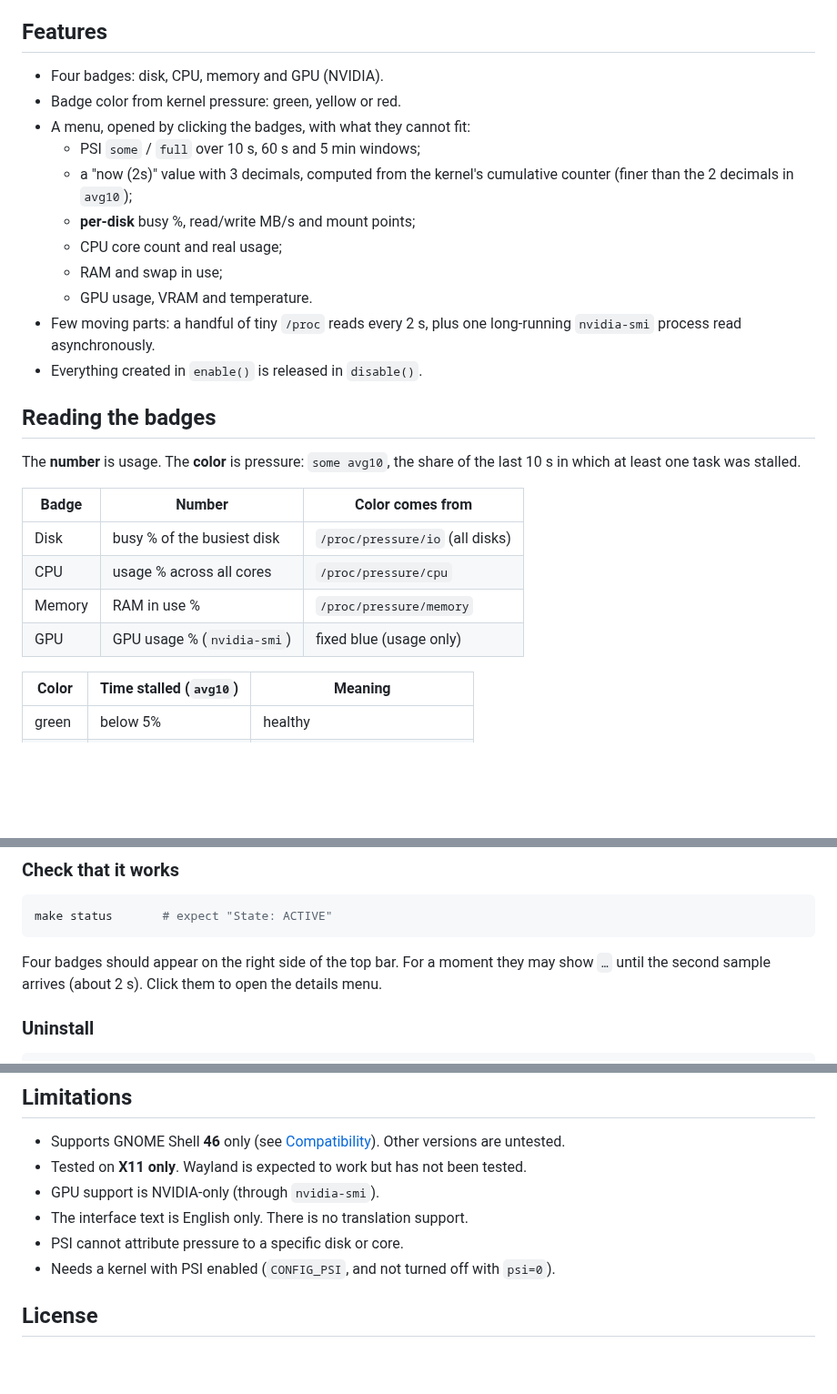
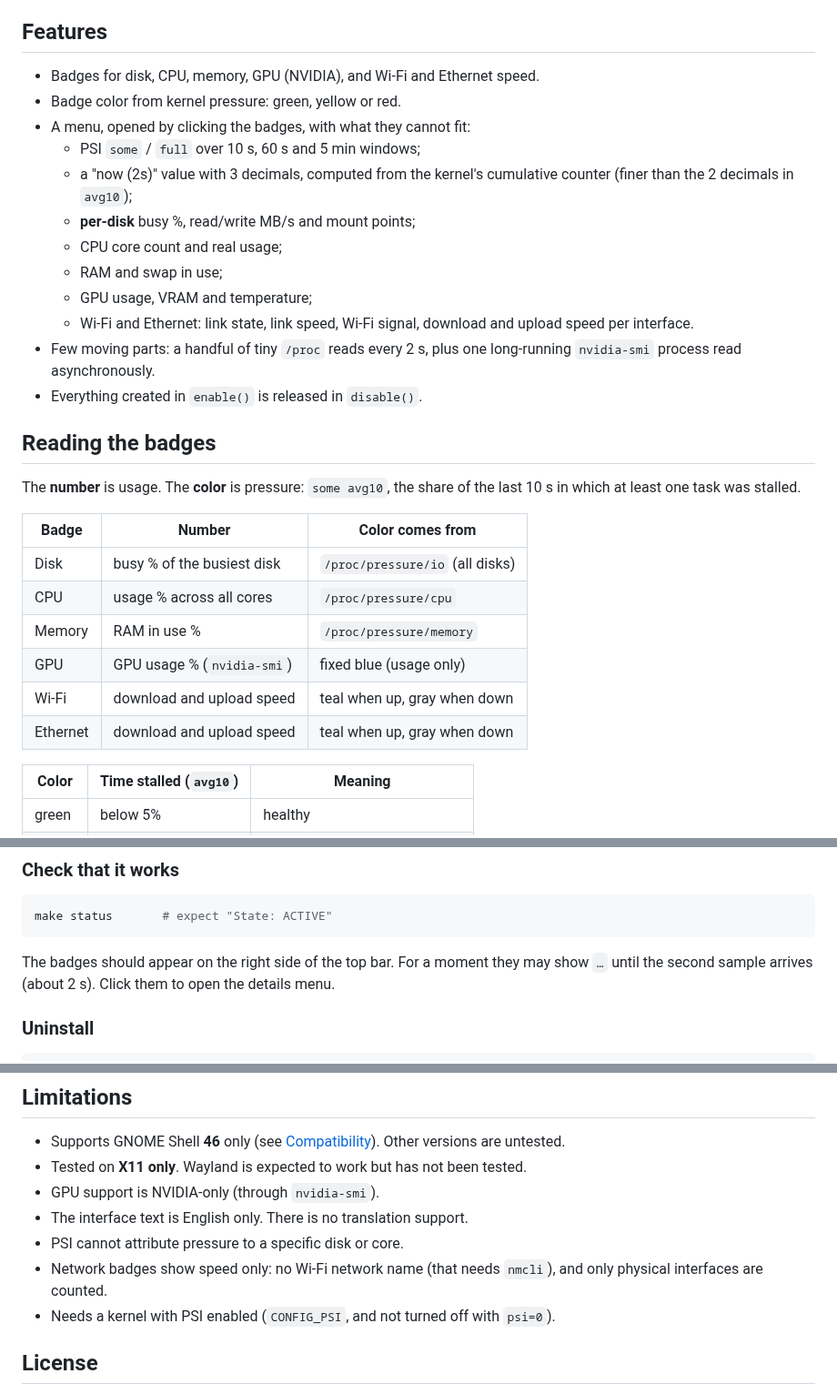
Before and after one commit to pablomelo-inf/psi-monitor, a Markdown page: README.md, 3 parts joined by grey strips. Shown at 91% size. Rendered like a GitHub page; blank space fills up the shorter version.

````diff
--- a/README.md
+++ b/README.md
@@ -53,7 +53,7 @@ This extension shows both: usage as the number, PSI as the color.
 
 ## Features
 
-- Four badges: disk, CPU, memory and GPU (NVIDIA).
+- Badges for disk, CPU, memory, GPU (NVIDIA), and Wi-Fi and Ethernet speed.
 - Badge color from kernel pressure: green, yellow or red.
 - A menu, opened by clicking the badges, with what they cannot fit:
   - PSI `some` / `full` over 10 s, 60 s and 5 min windows;
@@ -62,7 +62,9 @@ This extension shows both: usage as the number, PSI as the color.
   - **per-disk** busy %, read/write MB/s and mount points;
   - CPU core count and real usage;
   - RAM and swap in use;
-  - GPU usage, VRAM and temperature.
+  - GPU usage, VRAM and temperature;
+  - Wi-Fi and Ethernet: link state, link speed, Wi-Fi signal, download and upload speed per
+    interface.
 - Few moving parts: a handful of tiny `/proc` reads every 2 s, plus one
   long-running `nvidia-smi` process read asynchronously.
 - Everything created in `enable()` is released in `disable()`.
@@ -72,12 +74,14 @@ This extension shows both: usage as the number, PSI as the color.
 The **number** is usage. The **color** is pressure: `some avg10`, the share of
 the last 10 s in which at least one task was stalled.
 
-| Badge  | Number                     | Color comes from                |
-| ------ | -------------------------- | ------------------------------- |
-| Disk   | busy % of the busiest disk | `/proc/pressure/io` (all disks) |
-| CPU    | usage % across all cores   | `/proc/pressure/cpu`            |
-| Memory | RAM in use %               | `/proc/pressure/memory`         |
-| GPU    | GPU usage % (`nvidia-smi`) | fixed blue (usage only)         |
+| Badge    | Number                     | Color comes from                |
+| -------- | -------------------------- | ------------------------------- |
+| Disk     | busy % of the busiest disk | `/proc/pressure/io` (all disks) |
+| CPU      | usage % across all cores   | `/proc/pressure/cpu`            |
+| Memory   | RAM in use %               | `/proc/pressure/memory`         |
+| GPU      | GPU usage % (`nvidia-smi`) | fixed blue (usage only)         |
+| Wi-Fi    | download and upload speed  | teal when up, gray when down    |
+| Ethernet | download and upload speed  | teal when up, gray when down    |
 
 | Color  | Time stalled (`avg10`) | Meaning                          |
 | ------ | ---------------------- | -------------------------------- |
@@ -225,7 +232,7 @@ unzip -o psi-monitor@<HANDLE>.shell-extension.zip \
 make status       # expect "State: ACTIVE"
 ```
 
-Four badges should appear on the right side of the top bar. For a moment they
+The badges should appear on the right side of the top bar. For a moment they
 may show `…` until the second sample arrives (about 2 s). Click them to open
 the details menu.
 
@@ -504,6 +515,8 @@ Each loop ends on its own after 20 s.
 - GPU support is NVIDIA-only (through `nvidia-smi`).
 - The interface text is English only. There is no translation support.
 - PSI cannot attribute pressure to a specific disk or core.
+- Network badges show speed only: no Wi-Fi network name (that needs `nmcli`), and only physical
+  interfaces are counted.
 - Needs a kernel with PSI enabled (`CONFIG_PSI`, and not turned off with
   `psi=0`).
 
````
Also changed, not shown: other parts of README.md (+19 -12 lines), CHANGELOG.md (+9 -0 lines), docs/screenshot.png, 7 other files.
